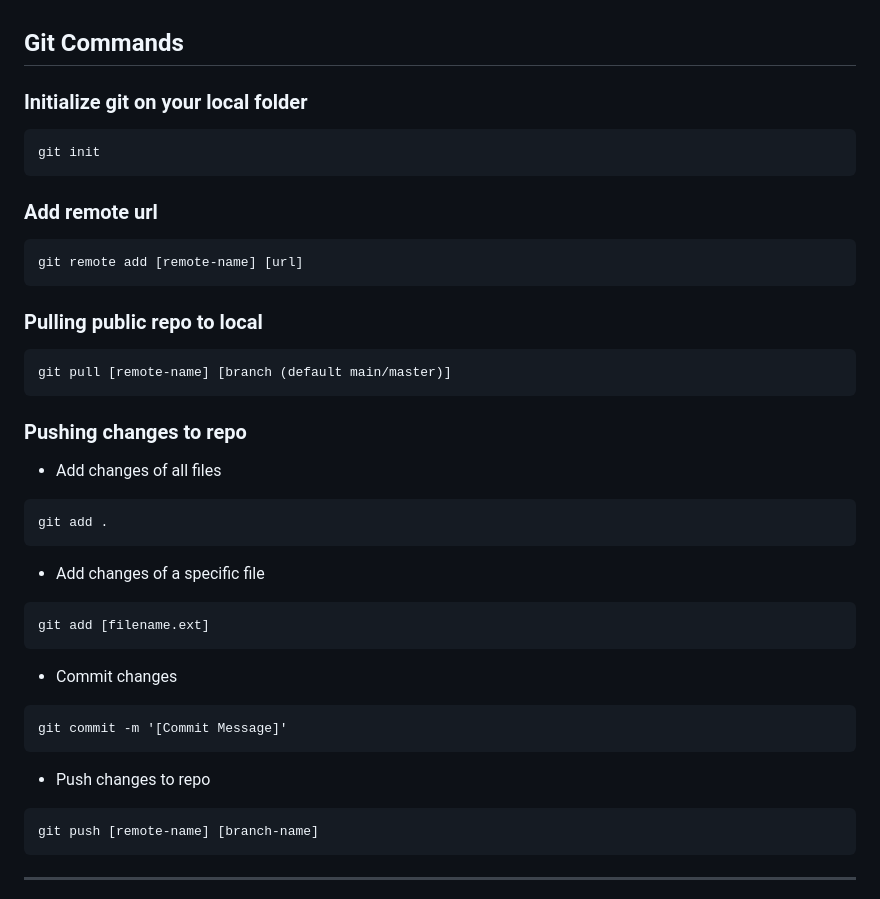
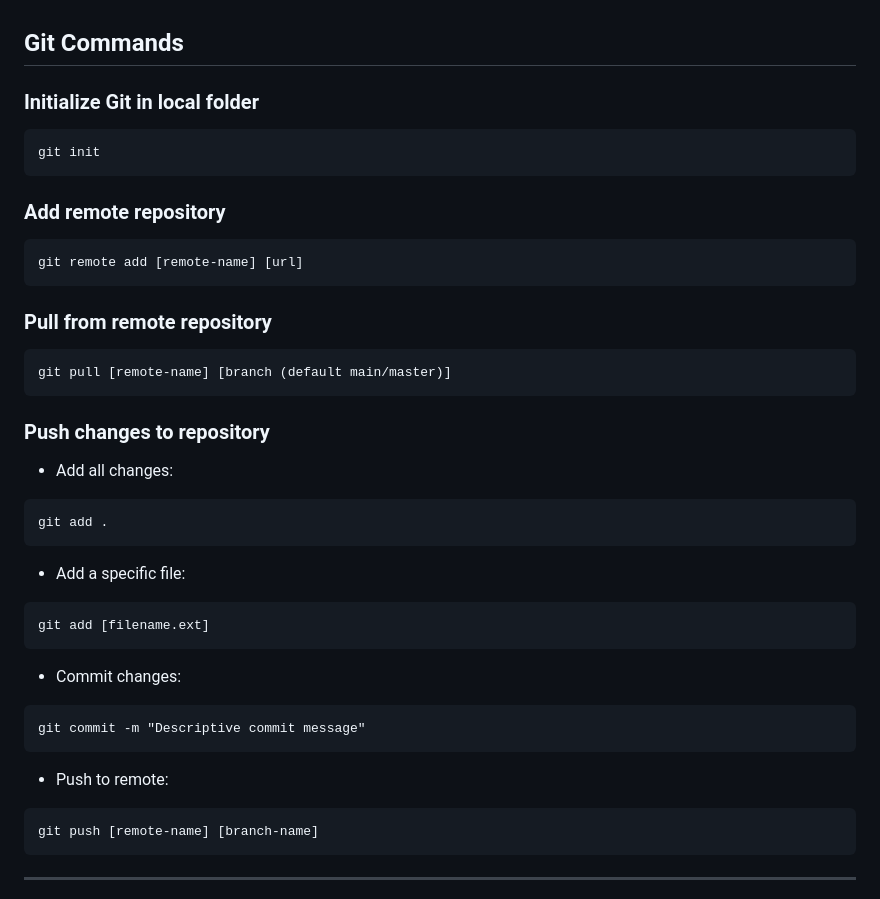
Before and after one commit to Atlearia/SOEN287Project, a Markdown page: README.md, the part around the change. GitHub-like rendering.

Commit message:
Init project structure with README

````diff
--- a/README.md
+++ b/README.md
@@ -1,36 +1,36 @@
 ## Git Commands
-### Initialize git on your local folder
+### Initialize Git in local folder
 ```
 git init
 ```
 
-### Add remote url
+### Add remote repository
 ```
 git remote add [remote-name] [url]
 ```
 
-### Pulling public repo to local
+### Pull from remote repository
 ```
 git pull [remote-name] [branch (default main/master)]
 ```
 
-### Pushing changes to repo
-- Add changes of all files
+### Push changes to repository
+- Add all changes:
 ```
 git add .
 ```
 
-- Add changes of a specific file
+- Add a specific file:
 ```
 git add [filename.ext]
 ```
 
-- Commit changes
+- Commit changes:
 ```
-git commit -m '[Commit Message]'
+git commit -m "Descriptive commit message"
 ```
 
-- Push changes to repo
+- Push to remote:
 ```
 git push [remote-name] [branch-name]
 ```
````
